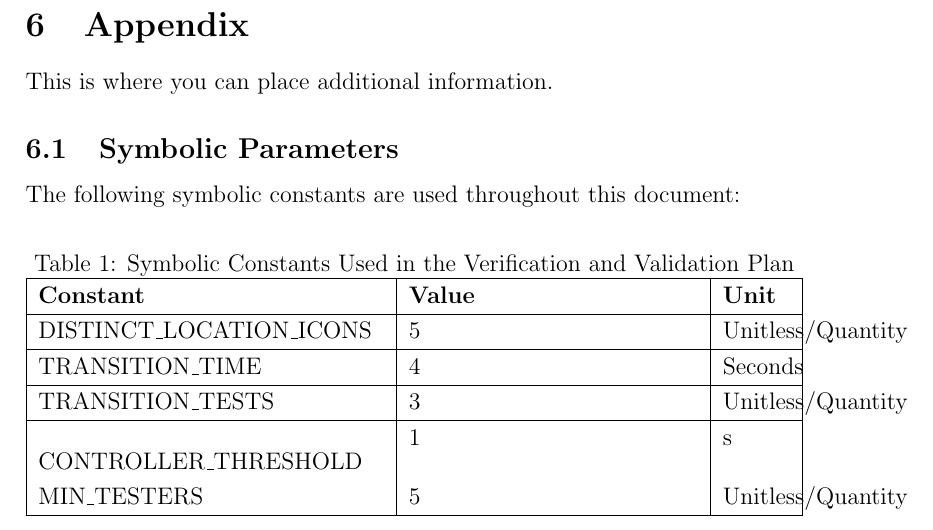
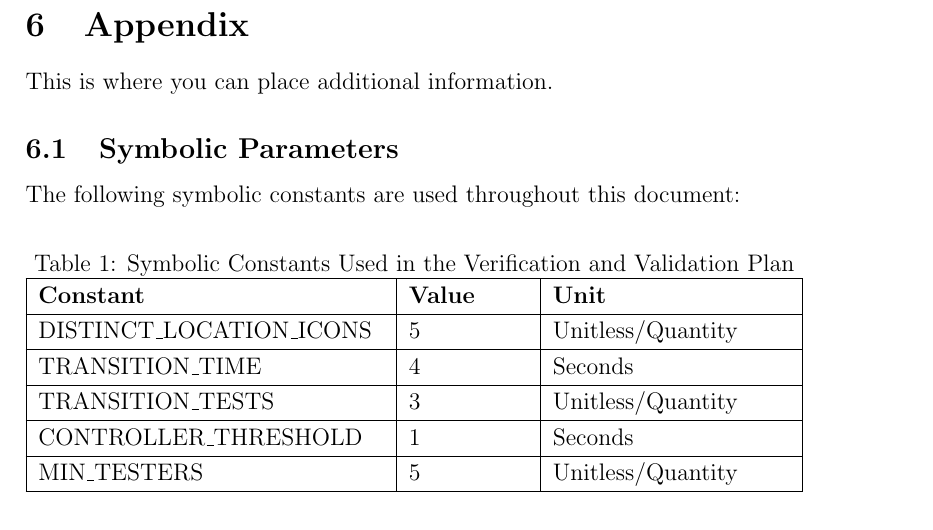
Before and after one commit to Aeolus-Software/RealmForge, a LaTeX document (docs/VnVPlan/VnVPlan.tex): part of page 12 of 17, cut so that both start at the same text. Compiled offline with pdfLaTeX; a LaTeX package or settings file that is missing is left out.

Commit message:
fixed table

```diff
--- a/docs/VnVPlan/VnVPlan.tex
+++ b/docs/VnVPlan/VnVPlan.tex
@@ -450,7 +450,7 @@ The following symbolic constants are used throughout this document:
 	\centering
 	\caption{Symbolic Constants Used in the Verification and Validation Plan}
 	\label{tab:symbolicparameters}
-	\begin{tabularx}{\textwidth}{| p{6.1cm} | p{5.1cm} | X|}
+	\begin{tabularx}{\textwidth}{| p{6.1cm} | p{2.1cm} | X|}
 		\hline
 		\textbf{Constant} & \textbf{Value} & \textbf{Unit}\\
 		\hline
@@ -464,7 +464,8 @@ The following symbolic constants are used throughout this document:
 		\leavevmode\hypertarget{TRANSITION_TESTS}{TRANSITION\_TESTS} & 3 &
 		Unitless/Quantity\\
 		\hline
-    	\hypertarget{ControllerThreshold}{CONTROLLER\_THRESHOLD} & 1 & s\\
+    	\leavevmode\hypertarget{ControllerThreshold}{CONTROLLER\_THRESHOLD} & 1 & Seconds\\
+		\hline
 		\leavevmode\hypertarget{MIN_TESTERS}{MIN\_TESTERS} & 5 &
 		Unitless/Quantity\\
 		\hline
```
